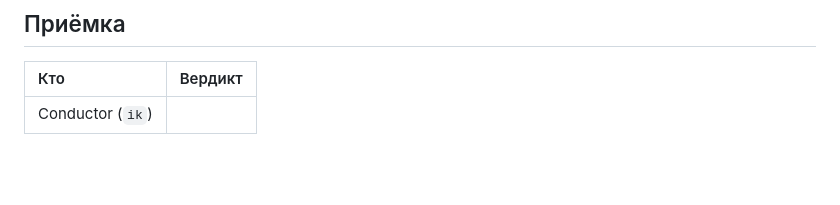
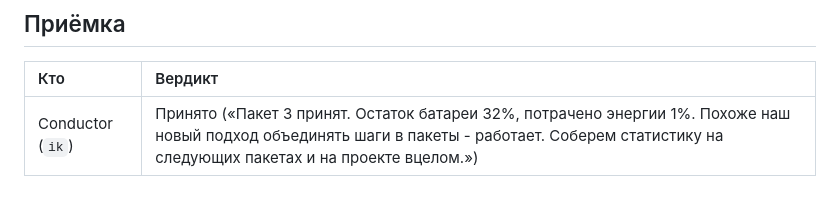
Before and after one commit to y-kolyada/observability, a Markdown page: lessons/record-3.md, the part around the change. Drawn GitHub-style; blank space fills up the shorter version.

Commit message:
docs(record): record acceptance of batch 3 by conductor

```diff
--- a/lessons/record-3.md
+++ b/lessons/record-3.md
@@ -182,4 +182,4 @@ c8a3668 docs(record): record acceptance of batch 2 by conductor
 
 | Кто | Вердикт |
 | :-- | :-- |
-| Conductor (`ik`) | |
+| Conductor (`ik`) | Принято («Пакет 3 принят. Остаток батареи 32%, потрачено энергии 1%. Похоже наш новый подход объединять шаги в пакеты - работает. Соберем статистику на следующих пакетах и на проекте вцелом.») |
```
